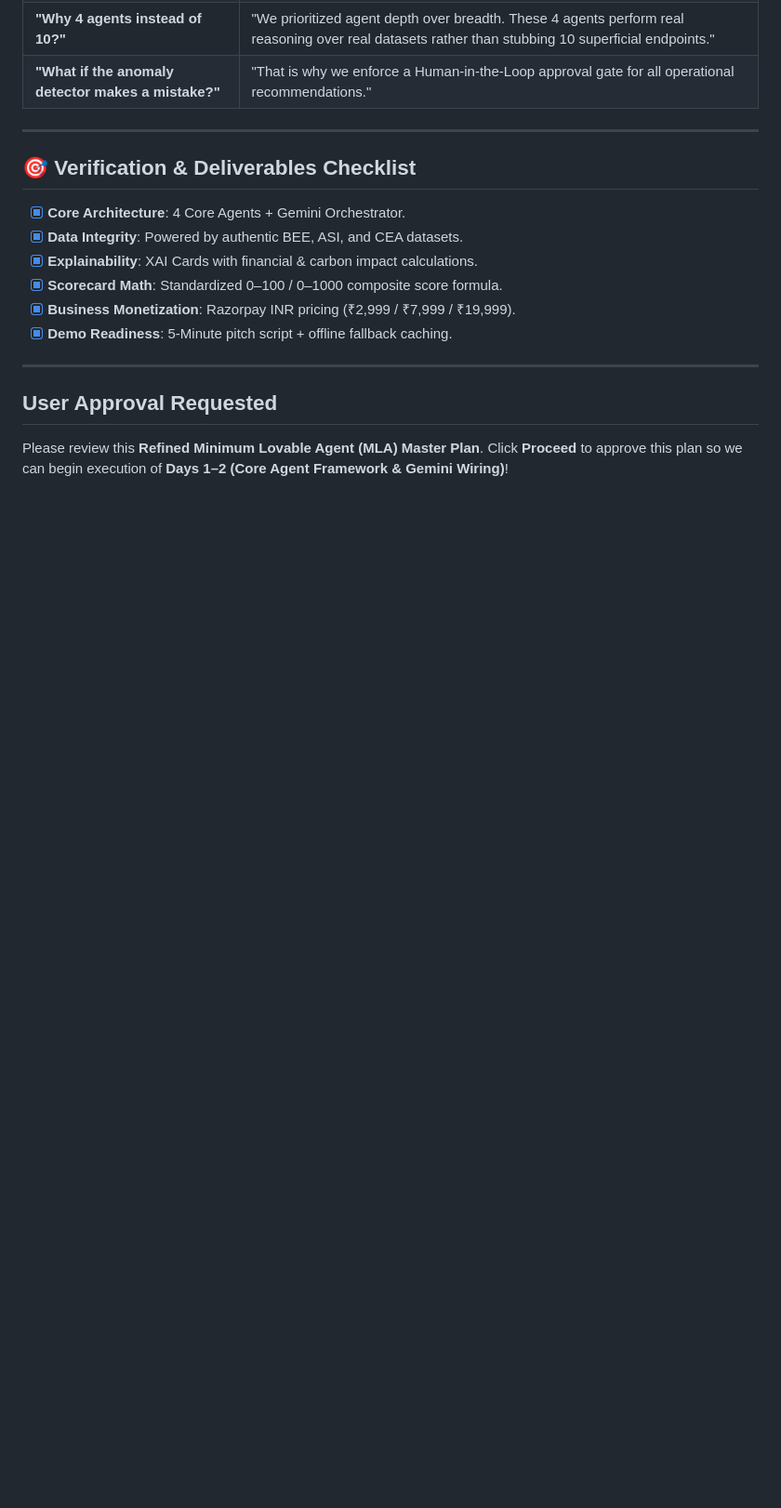
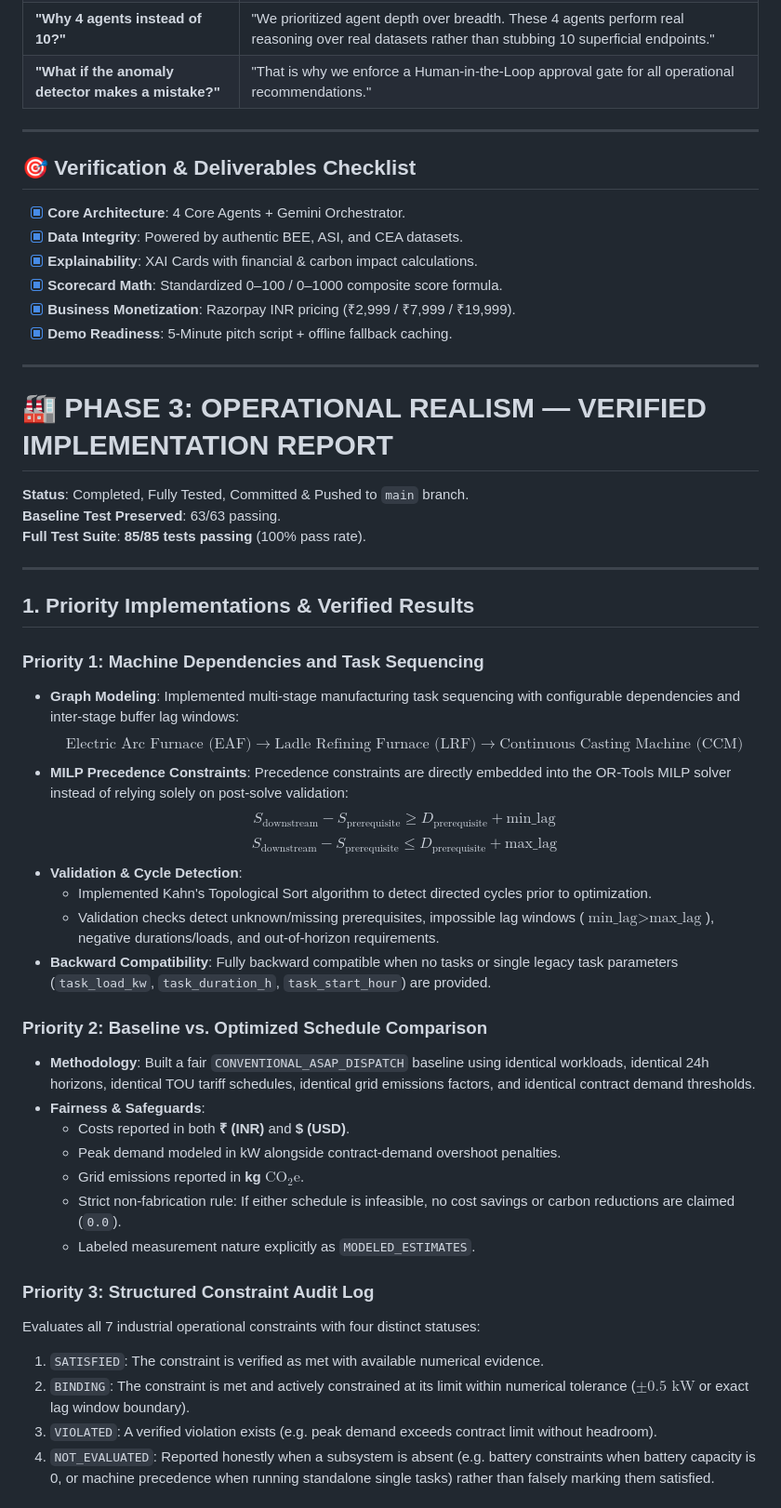
Before and after one commit to Jatinkumar2503/Pragati---AI-sustainable-energy-, a Markdown page: implementation_plan.md, the part around one of its changes. Shown at 93% size. Drawn GitHub-style; blank space fills up the shorter version.

Commit message:
docs: update implementation_plan.md with verified Phase 3 operational realism report

```diff
--- a/implementation_plan.md
+++ b/implementation_plan.md
@@ -205,6 +205,40 @@ $$\text{PRAGATI Score (0–1000 Range)} = \text{PRAGATI Score (0–100)} \times
 
 ---
 
-## User Approval Requested
+# 🏭 PHASE 3: OPERATIONAL REALISM — VERIFIED IMPLEMENTATION REPORT
 
-Please review this **Refined Minimum Lovable Agent (MLA) Master Plan**. Click **Proceed** to approve this plan so we can begin execution of **Days 1–2 (Core Agent Framework & Gemini Wiring)**!
+**Status**: Completed, Fully Tested, Committed & Pushed to `main` branch.
+**Baseline Test Preserved**: 63/63 passing.
+**Full Test Suite**: **85/85 tests passing** (100% pass rate).
+
+---
+
+## 1. Priority Implementations & Verified Results
+
+### Priority 1: Machine Dependencies and Task Sequencing
+- **Graph Modeling**: Implemented multi-stage manufacturing task sequencing with configurable dependencies and inter-stage buffer lag windows:
+  $$\text{Electric Arc Furnace (EAF)} \longrightarrow \text{Ladle Refining Furnace (LRF)} \longrightarrow \text{Continuous Casting Machine (CCM)}$$
+- **MILP Precedence Constraints**: Precedence constraints are directly embedded into the OR-Tools MILP solver instead of relying solely on post-solve validation:
+  $$S_{\text{downstream}} - S_{\text{prerequisite}} \ge D_{\text{prerequisite}} + \text{min\_lag}$$
+  $$S_{\text{downstream}} - S_{\text{prerequisite}} \le D_{\text{prerequisite}} + \text{max\_lag}$$
+- **Validation & Cycle Detection**:
+  - Implemented Kahn's Topological Sort algorithm to detect directed cycles prior to optimization.
+  - Validation checks detect unknown/missing prerequisites, impossible lag windows ($\text{min\_lag} > \text{max\_lag}$), negative durations/loads, and out-of-horizon requirements.
+- **Backward Compatibility**: Fully backward compatible when no tasks or single legacy task parameters (`task_load_kw`, `task_duration_h`, `task_start_hour`) are provided.
+
+### Priority 2: Baseline vs. Optimized Schedule Comparison
+- **Methodology**: Built a fair `CONVENTIONAL_ASAP_DISPATCH` baseline using identical workloads, identical 24h horizons, identical TOU tariff schedules, identical grid emissions factors, and identical contract demand thresholds.
+- **Fairness & Safeguards**:
+  - Costs reported in both **₹ (INR)** and **$ (USD)**.
+  - Peak demand modeled in kW alongside contract-demand overshoot penalties.
+  - Grid emissions reported in **kg $\text{CO}_2\text{e}$**.
+  - Strict non-fabrication rule: If either schedule is infeasible, no cost savings or carbon reductions are claimed (`0.0`).
+  - Labeled measurement nature explicitly as `MODELED_ESTIMATES`.
+
+### Priority 3: Structured Constraint Audit Log
+Evaluates all 7 industrial operational constraints with four distinct statuses:
+1. `SATISFIED`: The constraint is verified as met with available numerical evidence.
+2. `BINDING`: The constraint is met and actively constrained at its limit within numerical tolerance ($\pm 0.5\text{ kW}$ or exact lag window boundary).
+3. `VIOLATED`: A verified violation exists (e.g. peak demand exceeds contract limit without headroom).
+4. `NOT_EVALUATED`: Reported honestly when a subsystem is absent (e.g. battery constraints when battery capacity is 0, or machine precedence when running standalone single tasks) rather than falsely marking them satisfied.
+
```
Also changed, not shown: other parts of implementation_plan.md (+58 -0 lines).
